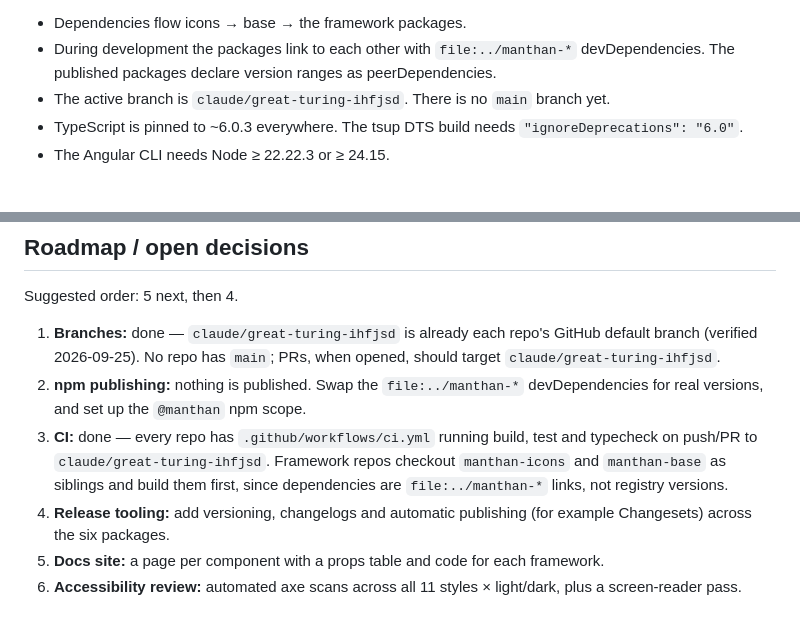
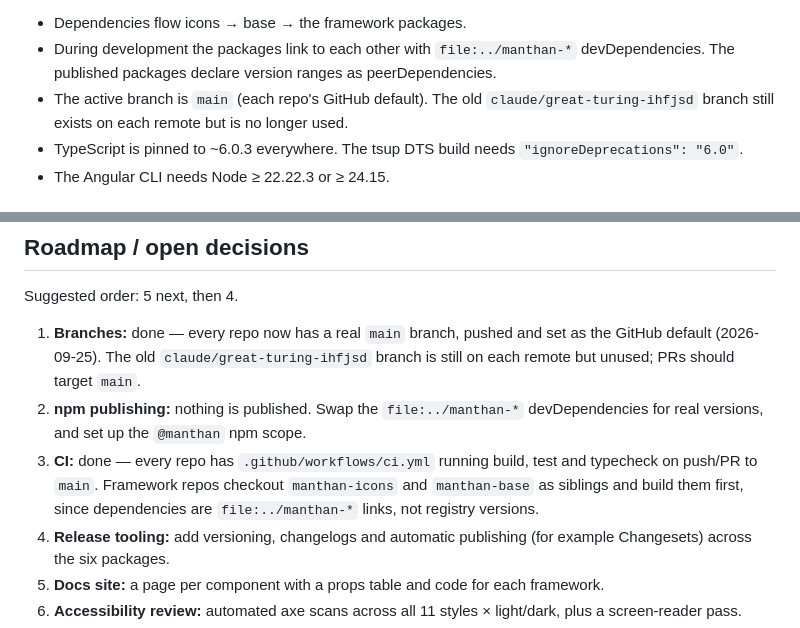
Before and after one commit to tech-manthan/manthan-base, a Markdown page: CLAUDE.md, 2 parts joined by grey strips. Drawn GitHub-style.

Commit message:
docs: switch roadmap references from claude/great-turing-ihfjsd to main
Co-Authored-By: Claude Sonnet 5 <noreply@anthropic.com>

```diff
--- a/CLAUDE.md
+++ b/CLAUDE.md
@@ -18,7 +18,7 @@ manthan/
 
 - Dependencies flow icons → base → the framework packages.
 - During development the packages link to each other with `file:../manthan-*` devDependencies. The published packages declare version ranges as peerDependencies.
-- The active branch is `claude/great-turing-ihfjsd`. There is no `main` branch yet.
+- The active branch is `main` (each repo's GitHub default). The old `claude/great-turing-ihfjsd` branch still exists on each remote but is no longer used.
 - TypeScript is pinned to ~6.0.3 everywhere. The tsup DTS build needs `"ignoreDeprecations": "6.0"`.
 - The Angular CLI needs Node ≥ 22.22.3 or ≥ 24.15.
 
@@ -73,9 +73,9 @@ Test counts at hand-off:
 
 Suggested order: 5 next, then 4.
 
-1. **Branches:** done — `claude/great-turing-ihfjsd` is already each repo's GitHub default branch (verified 2026-09-25). No repo has `main`; PRs, when opened, should target `claude/great-turing-ihfjsd`.
+1. **Branches:** done — every repo now has a real `main` branch, pushed and set as the GitHub default (2026-09-25). The old `claude/great-turing-ihfjsd` branch is still on each remote but unused; PRs should target `main`.
 2. **npm publishing:** nothing is published. Swap the `file:../manthan-*` devDependencies for real versions, and set up the `@manthan` npm scope.
-3. **CI:** done — every repo has `.github/workflows/ci.yml` running build, test and typecheck on push/PR to `claude/great-turing-ihfjsd`. Framework repos checkout `manthan-icons` and `manthan-base` as siblings and build them first, since dependencies are `file:../manthan-*` links, not registry versions.
+3. **CI:** done — every repo has `.github/workflows/ci.yml` running build, test and typecheck on push/PR to `main`. Framework repos checkout `manthan-icons` and `manthan-base` as siblings and build them first, since dependencies are `file:../manthan-*` links, not registry versions.
 4. **Release tooling:** add versioning, changelogs and automatic publishing (for example Changesets) across the six packages.
 5. **Docs site:** a page per component with a props table and code for each framework.
 6. **Accessibility review:** automated axe scans across all 11 styles × light/dark, plus a screen-reader pass.
```
